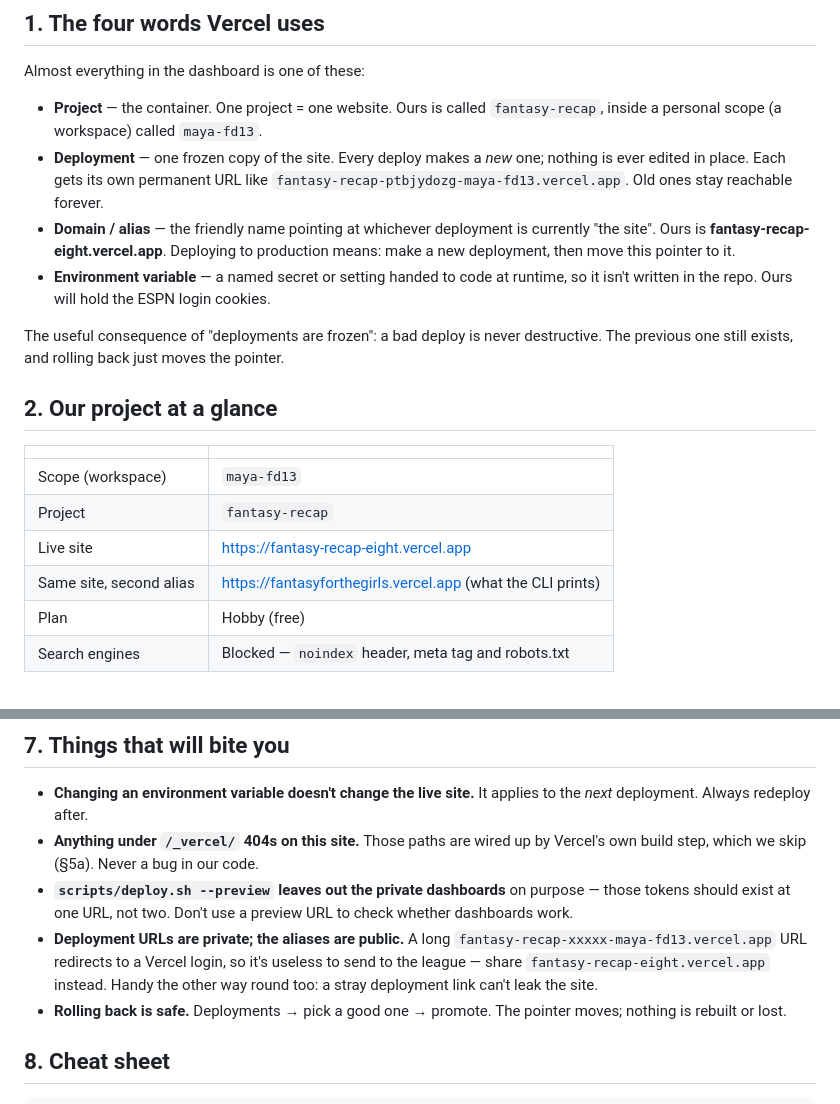
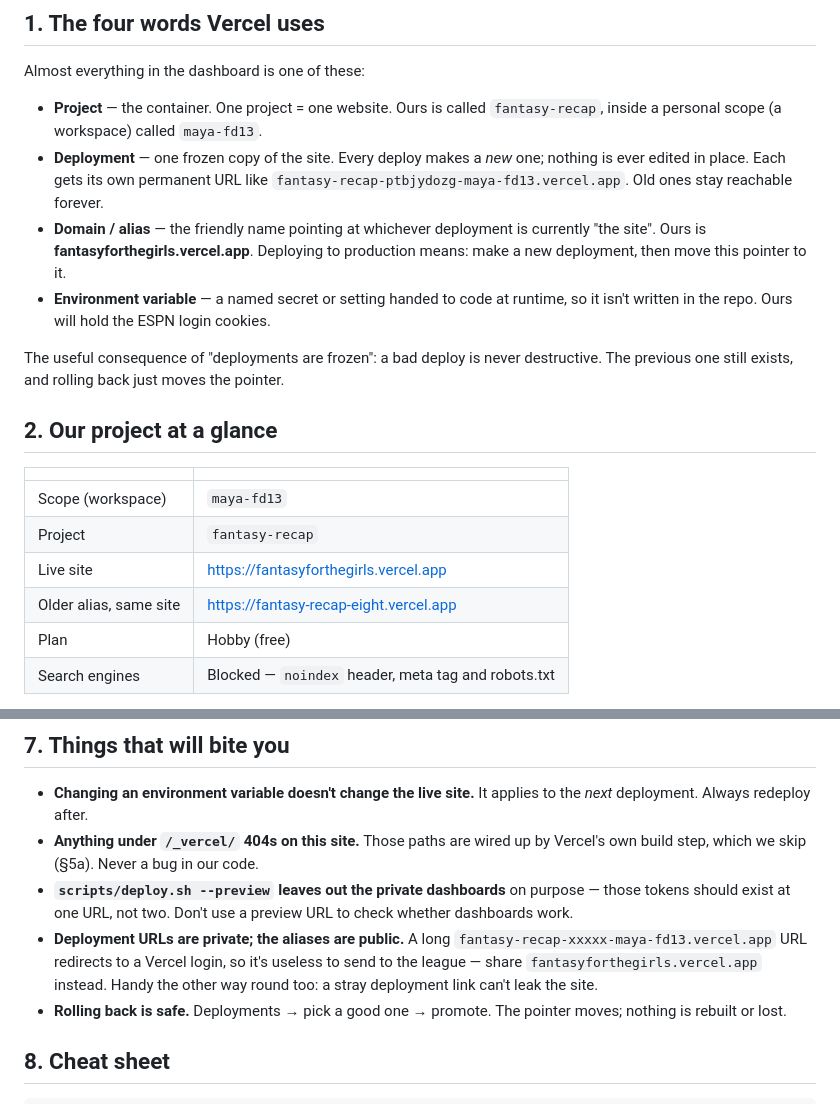
Before and after one commit to mayaramde/fantasy-recap, a Markdown page: docs/vercel.md, 2 parts joined by grey strips. Drawn GitHub-style.

```diff
--- a/docs/vercel.md
+++ b/docs/vercel.md
@@ -16,7 +16,7 @@ Almost everything in the dashboard is one of these:
   nothing is ever edited in place. Each gets its own permanent URL like
   `fantasy-recap-ptbjydozg-maya-fd13.vercel.app`. Old ones stay reachable forever.
 - **Domain / alias** — the friendly name pointing at whichever deployment is
-  currently "the site". Ours is **fantasy-recap-eight.vercel.app**. Deploying to
+  currently "the site". Ours is **fantasyforthegirls.vercel.app**. Deploying to
   production means: make a new deployment, then move this pointer to it.
 - **Environment variable** — a named secret or setting handed to code at runtime,
   so it isn't written in the repo. Ours will hold the ESPN login cookies.
@@ -30,8 +30,8 @@ destructive. The previous one still exists, and rolling back just moves the poin
 |---|---|
 | Scope (workspace) | `maya-fd13` |
 | Project | `fantasy-recap` |
-| Live site | https://fantasy-recap-eight.vercel.app |
-| Same site, second alias | https://fantasyforthegirls.vercel.app (what the CLI prints) |
+| Live site | https://fantasyforthegirls.vercel.app |
+| Older alias, same site | https://fantasy-recap-eight.vercel.app |
 | Plan | Hobby (free) |
 | Search engines | Blocked — `noindex` header, meta tag and robots.txt |
 
@@ -169,7 +169,7 @@ handed out). Both are listed in the header comment of
   whether dashboards work.
 - **Deployment URLs are private; the aliases are public.** A long
   `fantasy-recap-xxxxx-maya-fd13.vercel.app` URL redirects to a Vercel login, so it's
-  useless to send to the league — share `fantasy-recap-eight.vercel.app` instead. Handy
+  useless to send to the league — share `fantasyforthegirls.vercel.app` instead. Handy
   the other way round too: a stray deployment link can't leak the site.
 - **Rolling back is safe.** Deployments → pick a good one → promote. The pointer
   moves; nothing is rebuilt or lost.
```
Also changed, not shown: CLAUDE.md (+1 -1 lines).
